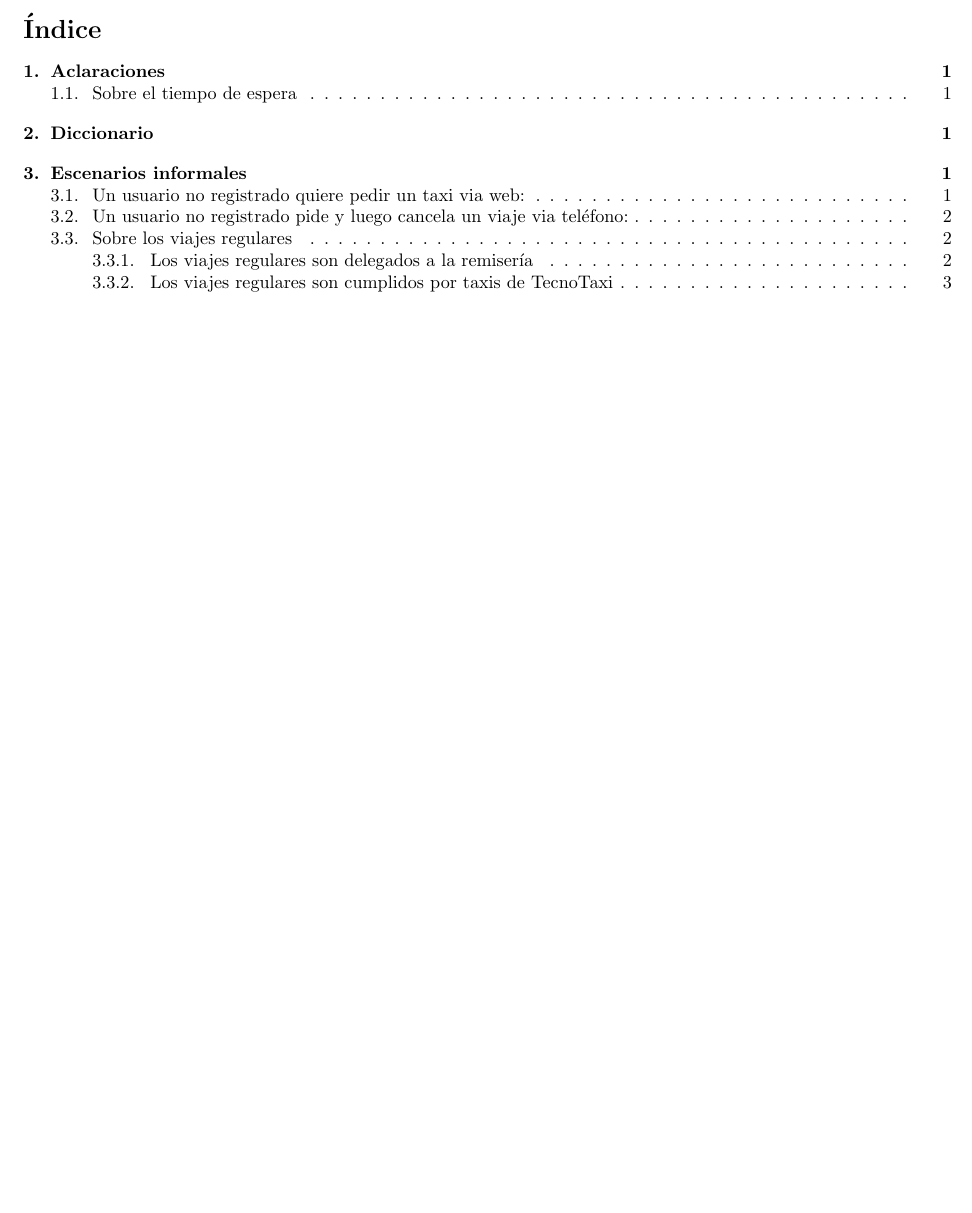
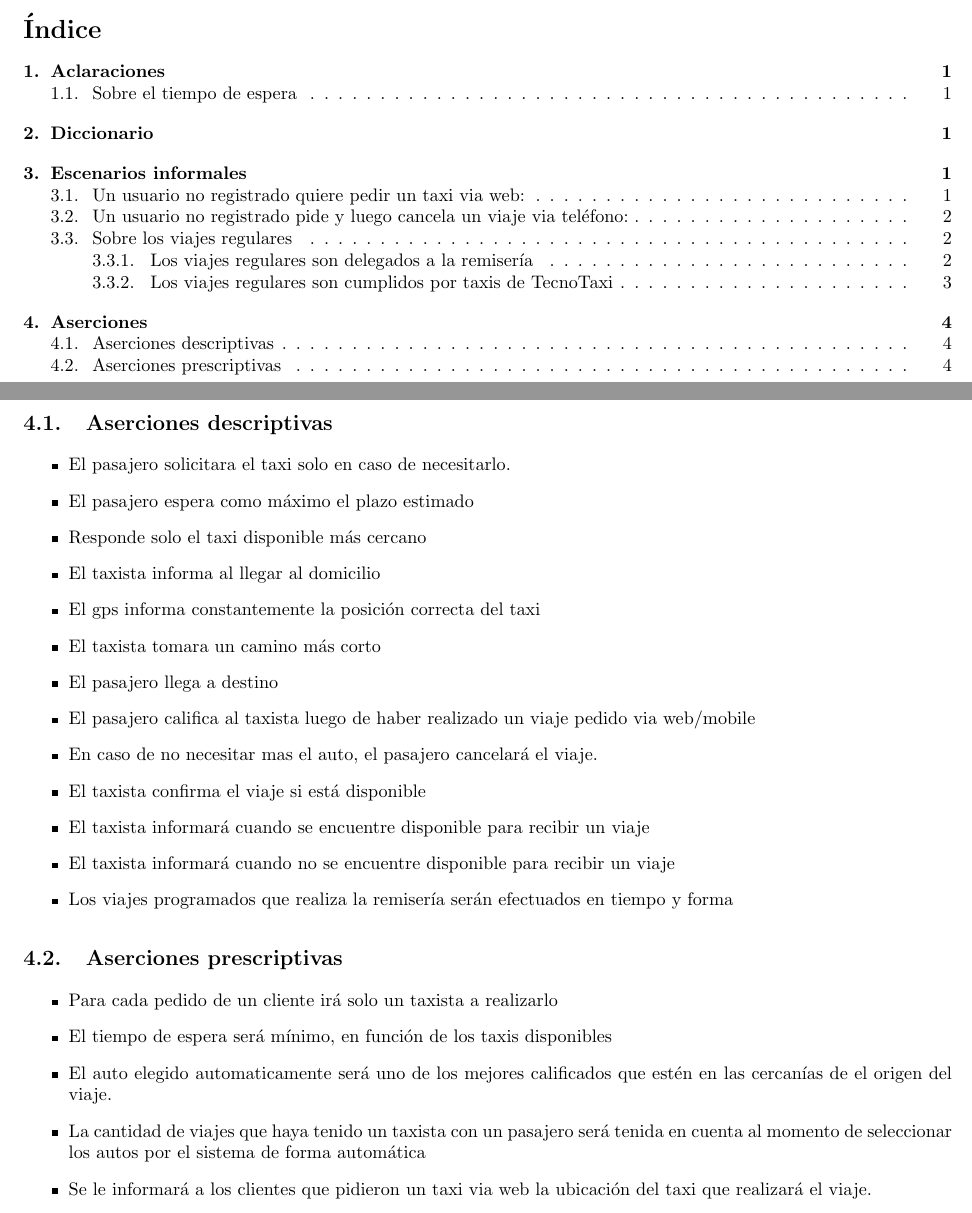
Before and after one commit to Fixman/IngSoft1-TP1, a LaTeX document (informe/tp1.tex): part of page 2 of 5 before the commit and two parts of pages 2 and 6 of 6 after it, the two joined at a grey line, cut so that both start at the same text, the shorter picture padded with empty space. Compiled offline with pdfLaTeX.

Commit message:
agrego aserciones descriptivas y prescriptivas

```diff
--- a/informe/tp1.tex
+++ b/informe/tp1.tex
@@ -261,4 +261,38 @@ S\'olo analizamos los casos de usuario registrado, ya que antes describimos c\'o
 \item Se realiza el viaje y el cliente califica al taxista
 \end{itemize}
 
+\section{Aserciones}
+
+\subsection{Aserciones descriptivas}
+
+\begin{itemize}
+
+\item El pasajero solicitara el taxi solo en caso de necesitarlo.
+\item El pasajero espera como m\'aximo el plazo estimado
+\item Responde solo el taxi disponible m\'as cercano
+\item El taxista informa al llegar al domicilio
+\item El gps informa constantemente la posici\'on correcta del taxi
+\item El taxista tomara un camino m\'as corto
+\item El pasajero llega a destino
+\item El pasajero califica al taxista luego de haber realizado un viaje pedido via web/mobile
+\item En caso de no necesitar mas el auto, el pasajero cancelar\'a el viaje.
+\item El taxista confirma el viaje si est\'a disponible
+\item El taxista informar\'a cuando se encuentre disponible para recibir un viaje
+\item El taxista informar\'a cuando no se encuentre disponible para recibir un viaje
+\item Los viajes programados que realiza la remiser\'ia ser\'an efectuados en tiempo y forma
+\end{itemize}
+
+
+\subsection{Aserciones prescriptivas}
+
+\begin{itemize}
+\item Para cada pedido de un cliente ir\'a solo un taxista a realizarlo
+\item El tiempo de espera ser\'a m\'inimo, en funci\'on de los taxis disponibles
+\item El auto elegido automaticamente ser\'a uno de los mejores calificados que est\'en en las cercan\'ias de el origen del viaje.
+\item La cantidad de viajes que haya tenido un taxista con un pasajero ser\'a tenida en cuenta al momento de seleccionar los autos por el sistema de forma autom\'atica
+\item Se le informar\'a a los clientes que pidieron un taxi via web la ubicaci\'on del taxi que realizar\'a el viaje.
+
+\end{itemize}
+
+
 \end{document}
```
